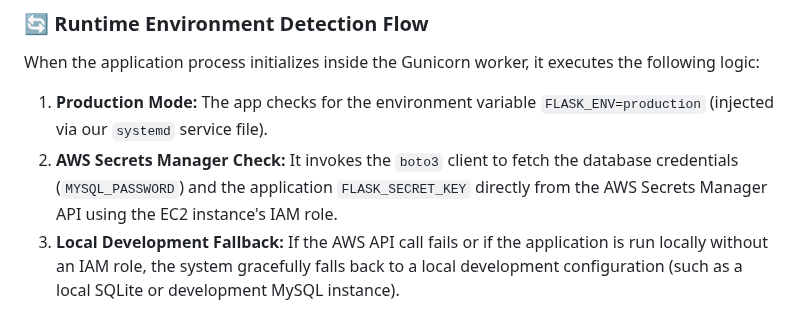
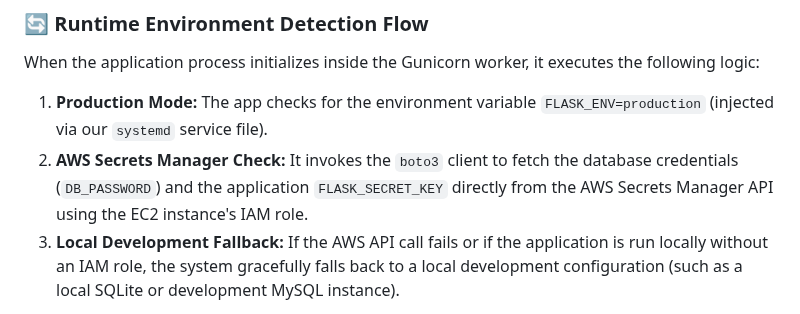
Before and after one commit to devarshinichite/aws-cloud-journey, a Markdown page: Reverse Proxy - flask application with RDS/README.md, the part around the change. GitHub-like rendering.

```diff
--- a/Reverse Proxy - flask application with RDS/README.md
+++ b/Reverse Proxy - flask application with RDS/README.md
@@ -175,7 +175,7 @@ The application logic inside `config.py` was built to be completely environment-
 When the application process initializes inside the Gunicorn worker, it executes the following logic:
 
 1. **Production Mode:** The app checks for the environment variable `FLASK_ENV=production` (injected via our `systemd` service file).
-2. **AWS Secrets Manager Check:** It invokes the `boto3` client to fetch the database credentials (`MYSQL_PASSWORD`) and the application `FLASK_SECRET_KEY` directly from the AWS Secrets Manager API using the EC2 instance's IAM role.
+2. **AWS Secrets Manager Check:** It invokes the `boto3` client to fetch the database credentials (`DB_PASSWORD`) and the application `FLASK_SECRET_KEY` directly from the AWS Secrets Manager API using the EC2 instance's IAM role.
 3. **Local Development Fallback:** If the AWS API call fails or if the application is run locally without an IAM role, the system gracefully falls back to a local development configuration (such as a local SQLite or development MySQL instance).
 
 This decoupling ensures that the exact same application code can be tested locally on a laptop without needing cloud access, while remaining completely secure and credential-free when deployed to AWS production.
```
